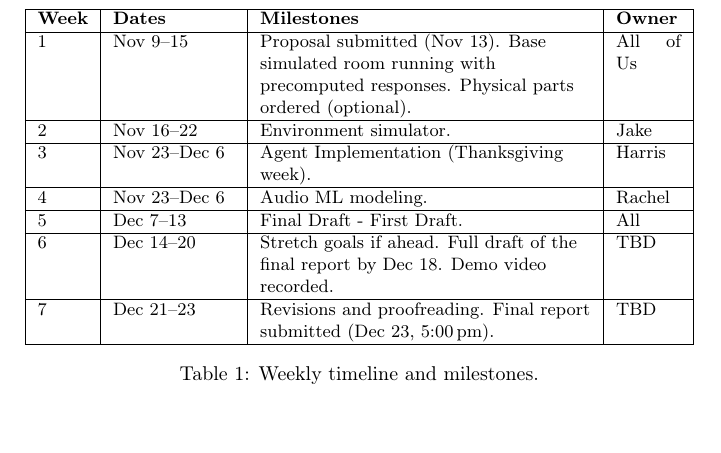
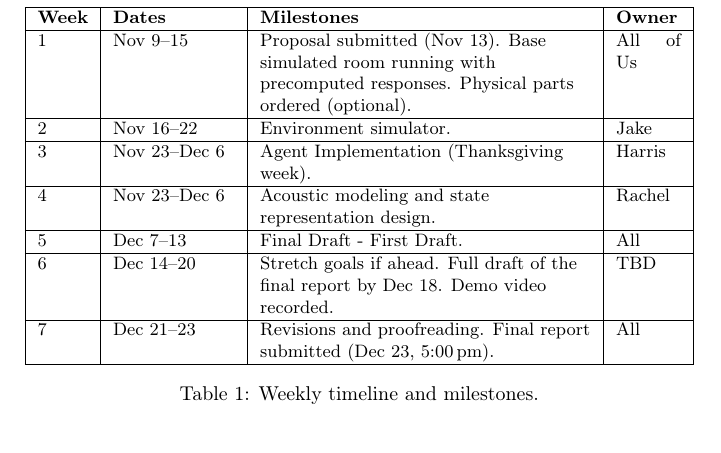
Before and after one commit to djake/sound-localization-rl, a LaTeX document (report/main_proposal.tex): part of page 11 of 13, cut so that both start at the same text. Compiled offline with pdfLaTeX.

Commit message:
Proposal: update timeline assignments (#12)
* Proposal: clarify Rachel's week 4 task and assign final week to all

Co-Authored-By: Claude Opus 5.5 <noreply@anthropic.com>

* Timeline: rename week 4 to acoustic modeling and state representation design

Co-Authored-By: Claude Opus 5.5 <noreply@anthropic.com>
Claude-Session: https://claude.ai/code/session_01VaUUwko9Y9NVtXxVzEdV2B

---------

Co-authored-by: Claude Opus 5.5 <noreply@anthropic.com>

```diff
--- a/report/main_proposal.tex
+++ b/report/main_proposal.tex
@@ -445,7 +445,7 @@ Agent Implementation
 (Thanksgiving week). & Harris \\
 \hline
 4 & Nov 23--Dec 6 &
-Audio ML modeling. & Rachel \\
+Acoustic modeling and state representation design. & Rachel \\
 \hline
 5 & Dec 7--13 &
 Final Draft - First Draft. & All \\
@@ -455,7 +455,7 @@ Stretch goals if ahead. Full draft of the final report by Dec 18. Demo video
 recorded. & TBD \\
 \hline
 7 & Dec 21--23 &
-Revisions and proofreading. Final report submitted (Dec 23, 5:00\,pm). & TBD \\
+Revisions and proofreading. Final report submitted (Dec 23, 5:00\,pm). & All \\
 \hline
 \end{tabular}
 \caption{Weekly timeline and milestones.}
```
